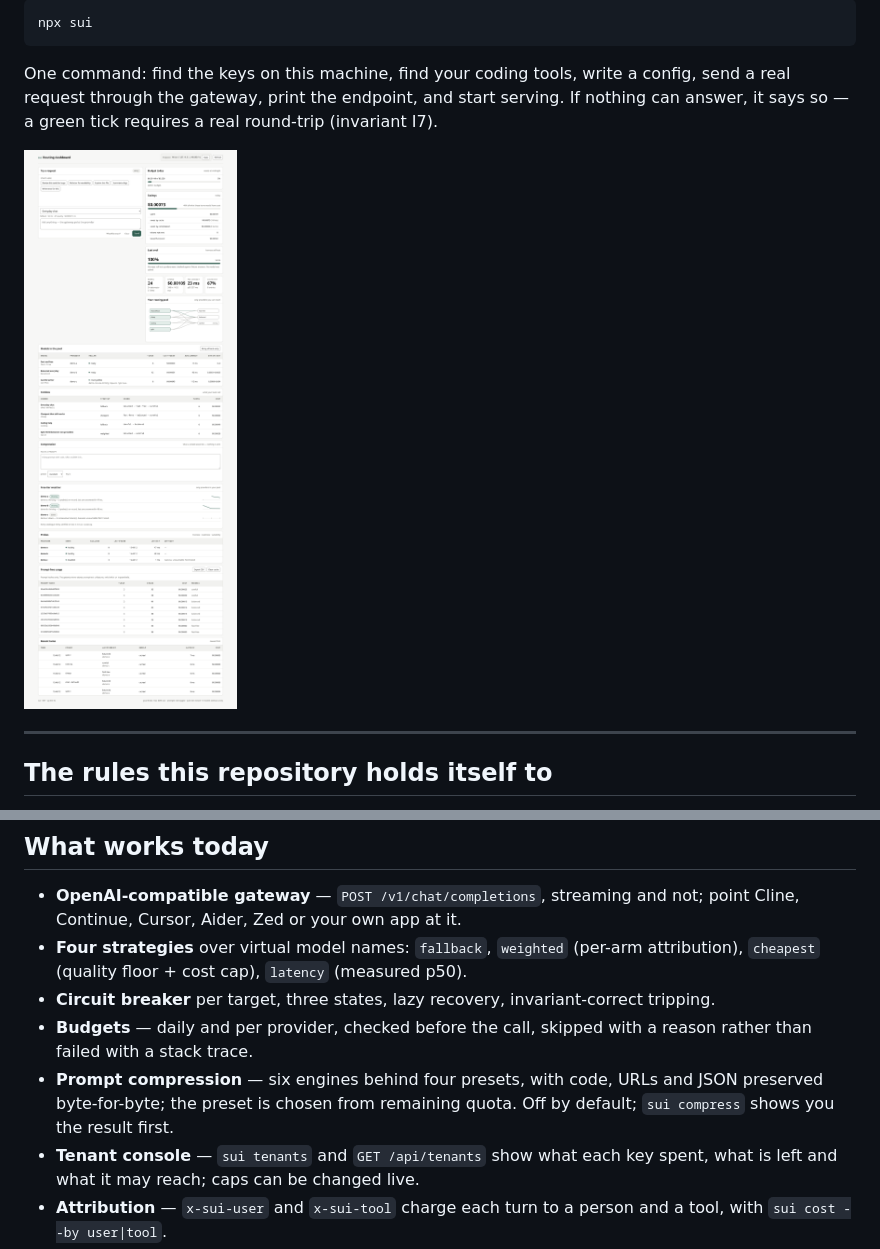
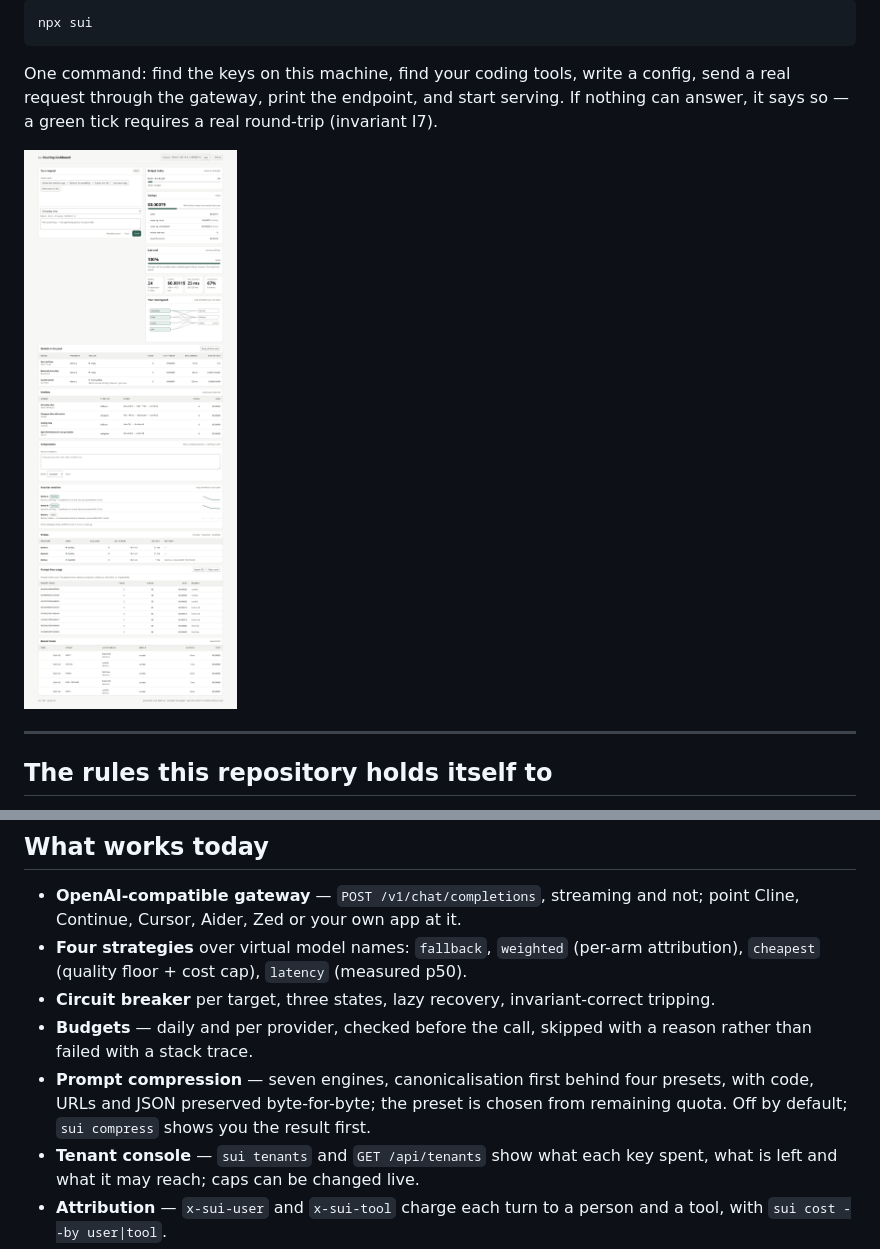
Before and after one commit to drsamonline/sui, a Markdown page: README.md, 2 parts joined by grey strips. GitHub-like rendering; pictures changed too: docs/screenshots/dashboard-light.png.

```diff
--- a/README.md
+++ b/README.md
@@ -37,7 +37,7 @@ Fifteen invariants, kept as data in `packages/core/src/invariants.js` — each w
 - **Four strategies** over virtual model names: `fallback`, `weighted` (per-arm attribution), `cheapest` (quality floor + cost cap), `latency` (measured p50).
 - **Circuit breaker** per target, three states, lazy recovery, invariant-correct tripping.
 - **Budgets** — daily and per provider, checked before the call, skipped with a reason rather than failed with a stack trace.
-- **Prompt compression** — six engines behind four presets, with code, URLs and JSON preserved byte-for-byte; the preset is chosen from remaining quota. Off by default; `sui compress` shows you the result first.
+- **Prompt compression** — seven engines, canonicalisation first behind four presets, with code, URLs and JSON preserved byte-for-byte; the preset is chosen from remaining quota. Off by default; `sui compress` shows you the result first.
 - **Tenant console** — `sui tenants` and `GET /api/tenants` show what each key spent, what is left and what it may reach; caps can be changed live.
 - **Attribution** — `x-sui-user` and `x-sui-tool` charge each turn to a person and a tool, with `sui cost --by user|tool`.
 - **Free-first ordering** — a free target ranks before a paid one regardless of declaration order, with a per-combo opt-out.
```
Also changed, not shown: ROADMAP.md (+4 -4 lines), docs/ROUTING.md (+3 -0 lines), docs/screenshots/dashboard-dark.png, 7 other files.
